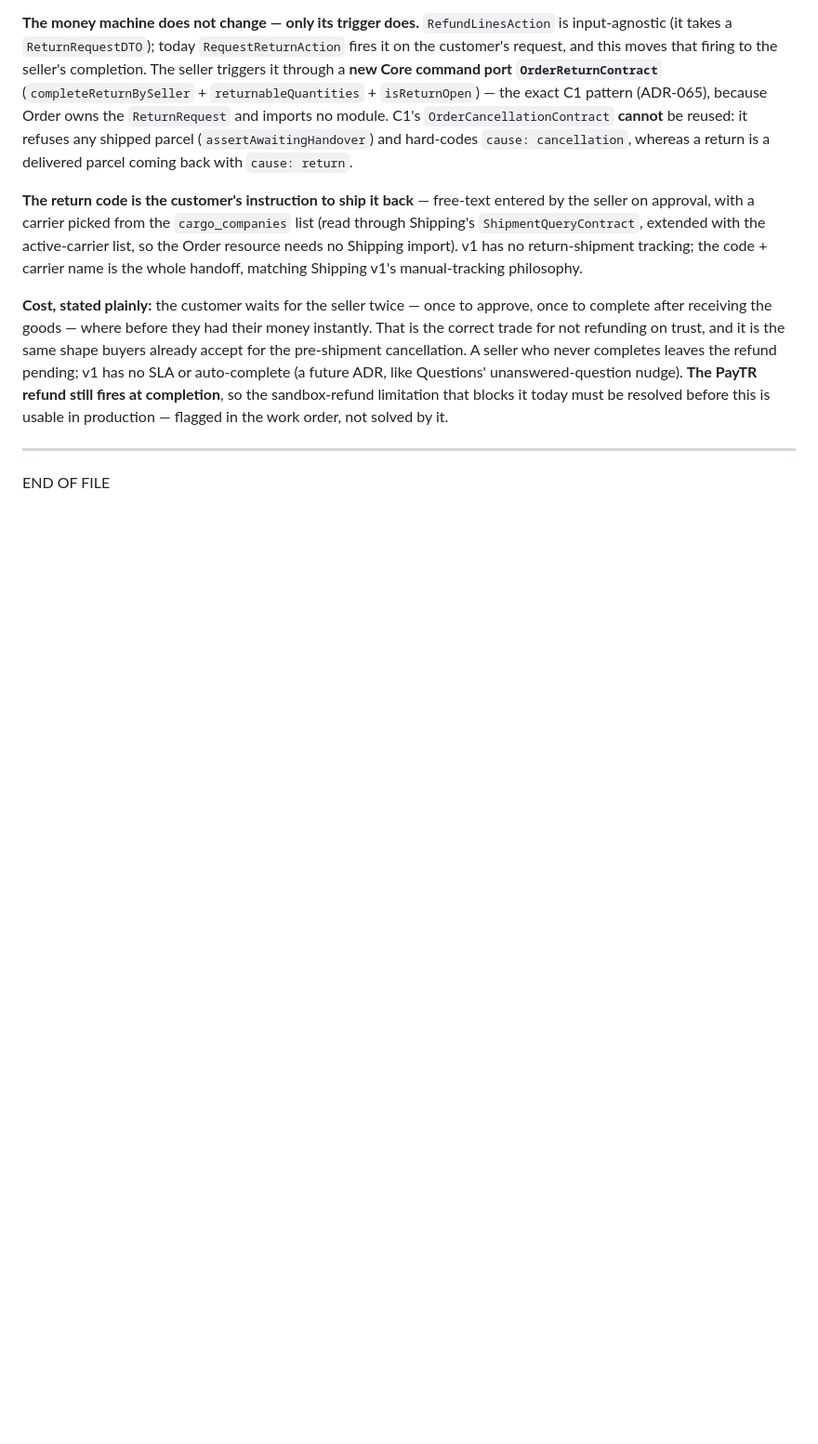
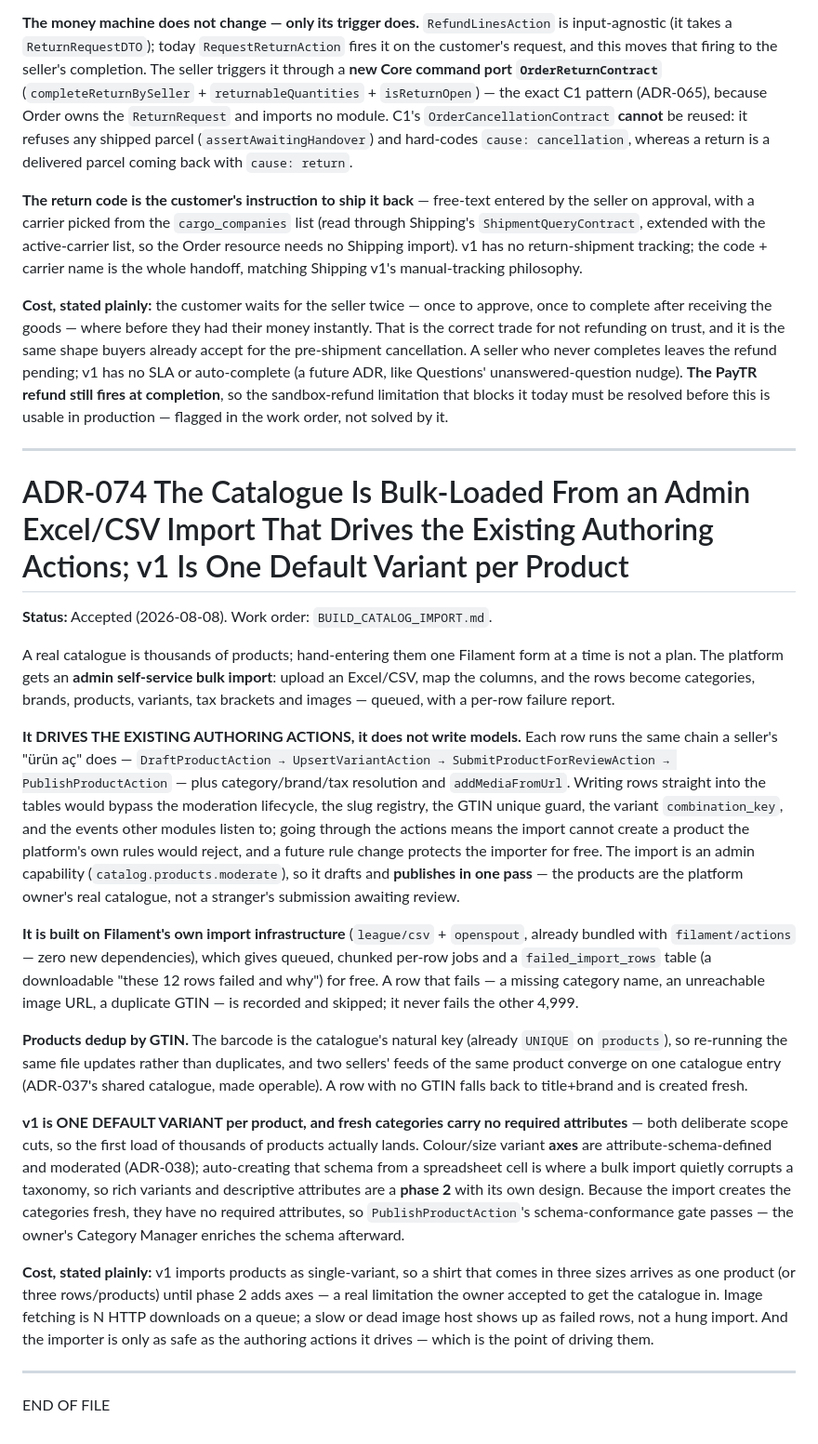
Before and after one commit to abdullahcetin07/marketplace, a Markdown page: docs/Architecture_Decision_Record.md, the part around the change. Shown at 93% size. Rendered like a GitHub page; blank space fills up the shorter version.

```diff
--- a/docs/Architecture_Decision_Record.md
+++ b/docs/Architecture_Decision_Record.md
@@ -2294,4 +2294,50 @@ before this is usable in production — flagged in the work order, not solved by
 
 ---
 
+# ADR-074 The Catalogue Is Bulk-Loaded From an Admin Excel/CSV Import That Drives the Existing Authoring Actions; v1 Is One Default Variant per Product
+
+**Status:** Accepted (2026-08-08). Work order: `BUILD_CATALOG_IMPORT.md`.
+
+A real catalogue is thousands of products; hand-entering them one Filament form at a time is not
+a plan. The platform gets an **admin self-service bulk import**: upload an Excel/CSV, map the
+columns, and the rows become categories, brands, products, variants, tax brackets and images —
+queued, with a per-row failure report.
+
+**It DRIVES THE EXISTING AUTHORING ACTIONS, it does not write models.** Each row runs the same
+chain a seller's "ürün aç" does — `DraftProductAction → UpsertVariantAction → SubmitProductForReviewAction
+→ PublishProductAction` — plus category/brand/tax resolution and `addMediaFromUrl`. Writing rows
+straight into the tables would bypass the moderation lifecycle, the slug registry, the GTIN unique
+guard, the variant `combination_key`, and the events other modules listen to; going through the
+actions means the import cannot create a product the platform's own rules would reject, and a
+future rule change protects the importer for free. The import is an admin capability
+(`catalog.products.moderate`), so it drafts and **publishes in one pass** — the products are the
+platform owner's real catalogue, not a stranger's submission awaiting review.
+
+**It is built on Filament's own import infrastructure** (`league/csv` + `openspout`, already
+bundled with `filament/actions` — zero new dependencies), which gives queued, chunked per-row
+jobs and a `failed_import_rows` table (a downloadable "these 12 rows failed and why") for free.
+A row that fails — a missing category name, an unreachable image URL, a duplicate GTIN — is
+recorded and skipped; it never fails the other 4,999.
+
+**Products dedup by GTIN.** The barcode is the catalogue's natural key (already `UNIQUE` on
+`products`), so re-running the same file updates rather than duplicates, and two sellers' feeds of
+the same product converge on one catalogue entry (ADR-037's shared catalogue, made operable). A
+row with no GTIN falls back to title+brand and is created fresh.
+
+**v1 is ONE DEFAULT VARIANT per product, and fresh categories carry no required attributes** —
+both deliberate scope cuts, so the first load of thousands of products actually lands. Colour/size
+variant **axes** are attribute-schema-defined and moderated (ADR-038); auto-creating that schema
+from a spreadsheet cell is where a bulk import quietly corrupts a taxonomy, so rich variants and
+descriptive attributes are a **phase 2** with its own design. Because the import creates the
+categories fresh, they have no required attributes, so `PublishProductAction`'s schema-conformance
+gate passes — the owner's Category Manager enriches the schema afterward.
+
+**Cost, stated plainly:** v1 imports products as single-variant, so a shirt that comes in three
+sizes arrives as one product (or three rows/products) until phase 2 adds axes — a real limitation
+the owner accepted to get the catalogue in. Image fetching is N HTTP downloads on a queue; a slow
+or dead image host shows up as failed rows, not a hung import. And the importer is only as safe as
+the authoring actions it drives — which is the point of driving them.
+
+---
+
 END OF FILE
```
Also changed, not shown: BUILD_CATALOG_IMPORT.md (added, +196 -0 lines).
